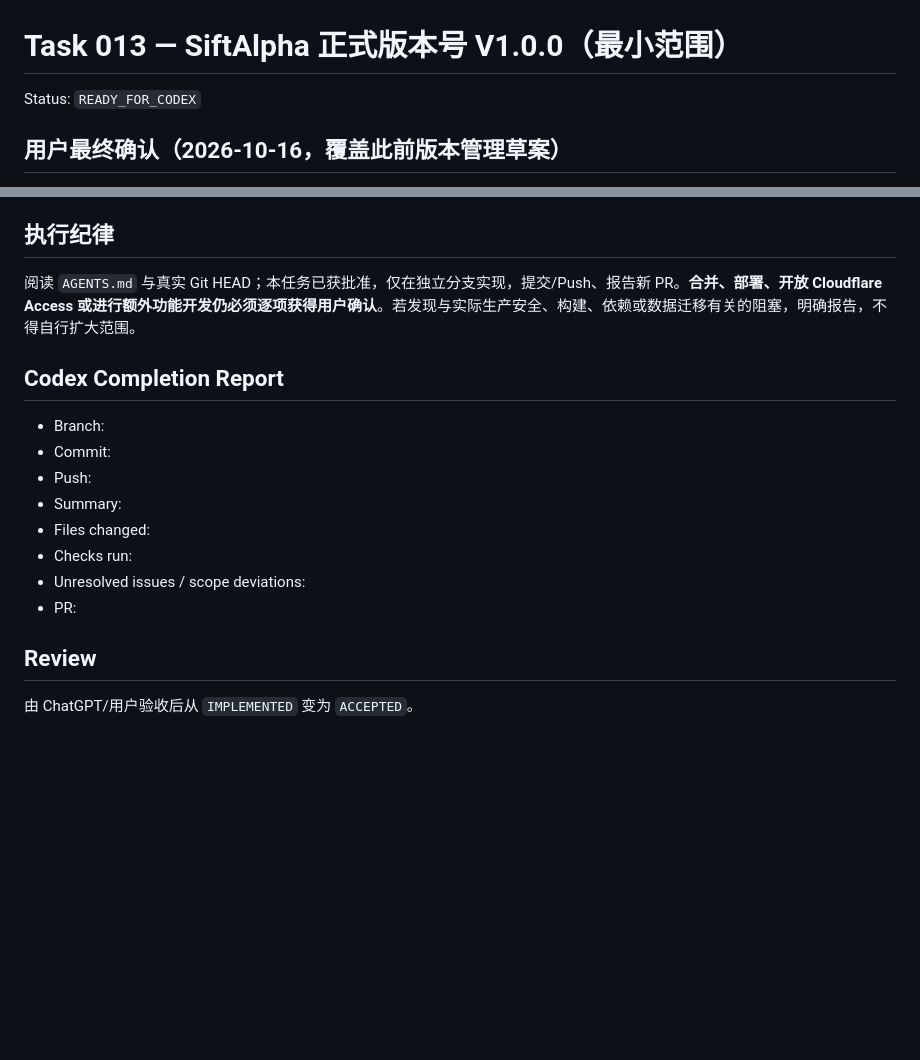
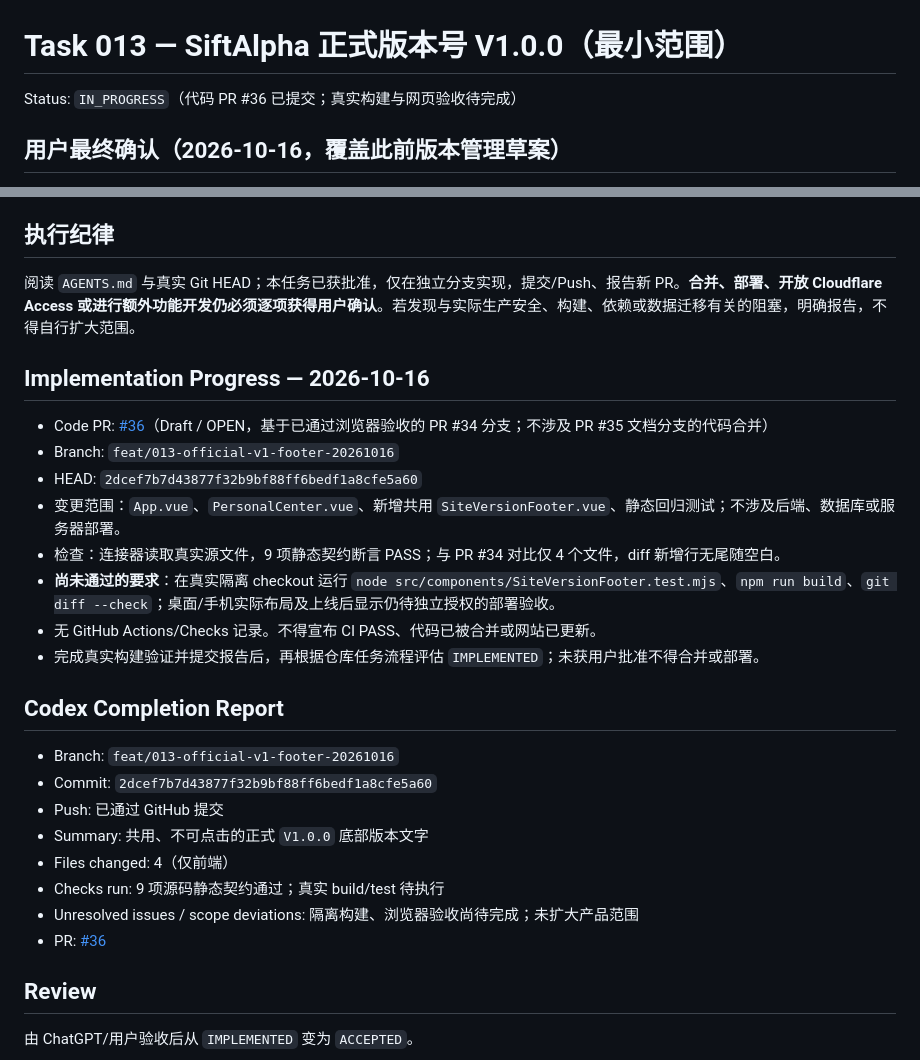
Before and after one commit to kuashan/huntalpha, a Markdown page: docs/tasks/013-website-version-and-release-records.md, 2 parts joined by grey strips. Drawn GitHub-style; blank space fills up the shorter version.

Commit message:
docs: track Task 013 PR36 and pending build verification

```diff
--- a/docs/tasks/013-website-version-and-release-records.md
+++ b/docs/tasks/013-website-version-and-release-records.md
@@ -1,6 +1,6 @@
 # Task 013 — SiftAlpha 正式版本号 V1.0.0（最小范围）
 
-Status: `READY_FOR_CODEX`
+Status: `IN_PROGRESS`（代码 PR #36 已提交；真实构建与网页验收待完成）
 
 ## 用户最终确认（2026-10-16，覆盖此前版本管理草案）
 
@@ -47,16 +47,27 @@ Status: `READY_FOR_CODEX`
 
 阅读 `AGENTS.md` 与真实 Git HEAD；本任务已获批准，仅在独立分支实现，提交/Push、报告新 PR。**合并、部署、开放 Cloudflare Access 或进行额外功能开发仍必须逐项获得用户确认**。若发现与实际生产安全、构建、依赖或数据迁移有关的阻塞，明确报告，不得自行扩大范围。
 
+## Implementation Progress — 2026-10-16
+
+- Code PR: [#36](https://github.com/kuashan/huntalpha/pull/36)（Draft / OPEN，基于已通过浏览器验收的 PR #34 分支；不涉及 PR #35 文档分支的代码合并）
+- Branch: `feat/013-official-v1-footer-20261016`
+- HEAD: `2dcef7b7d43877f32b9bf88ff6bedf1a8cfe5a60`
+- 变更范围：`App.vue`、`PersonalCenter.vue`、新增共用 `SiteVersionFooter.vue`、静态回归测试；不涉及后端、数据库或服务器部署。
+- 检查：连接器读取真实源文件，9 项静态契约断言 PASS；与 PR #34 对比仅 4 个文件，diff 新增行无尾随空白。
+- **尚未通过的要求**：在真实隔离 checkout 运行 `node src/components/SiteVersionFooter.test.mjs`、`npm run build`、`git diff --check`；桌面/手机实际布局及上线后显示仍待独立授权的部署验收。
+- 无 GitHub Actions/Checks 记录。不得宣布 CI PASS、代码已被合并或网站已更新。
+- 完成真实构建验证并提交报告后，再根据仓库任务流程评估 `IMPLEMENTED`；未获用户批准不得合并或部署。
+
 ## Codex Completion Report
 
-- Branch:
-- Commit:
-- Push:
-- Summary:
-- Files changed:
-- Checks run:
-- Unresolved issues / scope deviations:
-- PR:
+- Branch: `feat/013-official-v1-footer-20261016`
+- Commit: `2dcef7b7d43877f32b9bf88ff6bedf1a8cfe5a60`
+- Push: 已通过 GitHub 提交
+- Summary: 共用、不可点击的正式 `V1.0.0` 底部版本文字
+- Files changed: 4（仅前端）
+- Checks run: 9 项源码静态契约通过；真实 build/test 待执行
+- Unresolved issues / scope deviations: 隔离构建、浏览器验收尚待完成；未扩大产品范围
+- PR: [#36](https://github.com/kuashan/huntalpha/pull/36)
 
 ## Review
 
```
